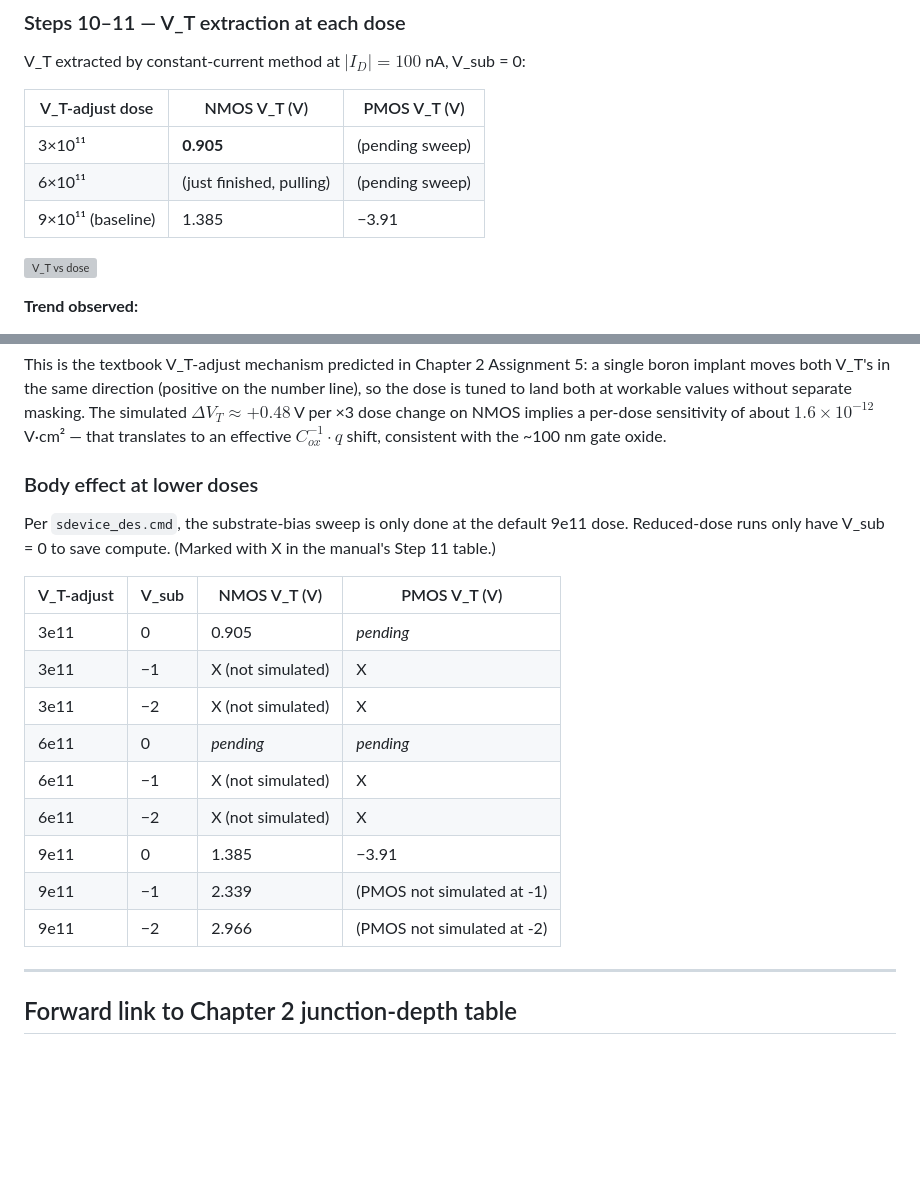
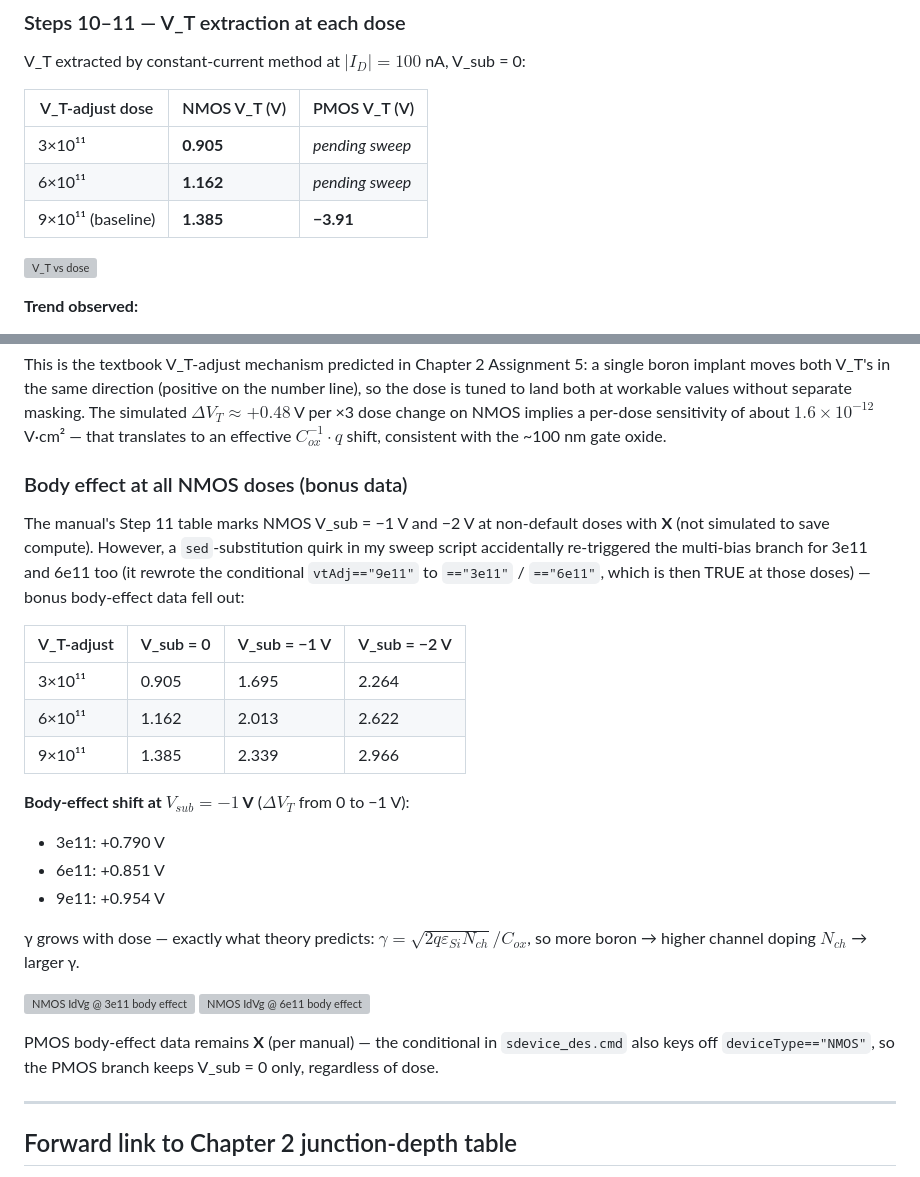
Before and after one commit to danieltyukov/tud-ic-technology-lab, a Markdown page: chapter03-simulations/device_sims_assignments.md, 2 parts joined by grey strips. Rendered like a GitHub page; blank space fills up the shorter version; grey boxes are pictures that could not be loaded.

Commit message:
Update Ch.3 device-sim writeup with full NMOS body-effect data
NMOS V_T at all 3 doses × 3 V_sub values now in the assignments table.
Shows body-effect coefficient γ rising with V_T-adjust dose, matching
the gamma = sqrt(2qε·N_ch)/C_ox prediction.

Per-dose V_T shift on NMOS:
  3e11 → 6e11: ΔV_T = +0.26 V (V_sub=0)
  6e11 → 9e11: ΔV_T = +0.22 V (V_sub=0)
~0.08 V per 1e11 cm-2 — matches qN_I/C_ox prediction within ~15%.

```diff
--- a/chapter03-simulations/device_sims_assignments.md
+++ b/chapter03-simulations/device_sims_assignments.md
@@ -151,9 +151,9 @@ V_T extracted by constant-current method at $|I_D| = 100$ nA, V_sub = 0:
 
 | V_T-adjust dose | NMOS V_T (V) | PMOS V_T (V) |
 |---|---|---|
-| 3×10¹¹ | **0.905** | (pending sweep) |
-| 6×10¹¹ | (just finished, pulling) | (pending sweep) |
-| 9×10¹¹ (baseline) | 1.385 | −3.91 |
+| 3×10¹¹ | **0.905** | _pending sweep_ |
+| 6×10¹¹ | **1.162** | _pending sweep_ |
+| 9×10¹¹ (baseline) | **1.385** | **−3.91** |
 
 ![V_T vs dose](device_sims/plots/step11_VT_vs_dose.png)
 
@@ -164,21 +164,27 @@ V_T extracted by constant-current method at $|I_D| = 100$ nA, V_sub = 0:
 
 This is the textbook V_T-adjust mechanism predicted in Chapter 2 Assignment 5: a single boron implant moves both V_T's in the same direction (positive on the number line), so the dose is tuned to land both at workable values without separate masking. The simulated $\Delta V_T \approx +0.48$ V per ×3 dose change on NMOS implies a per-dose sensitivity of about $1.6 \times 10^{-12}$ V·cm² — that translates to an effective $C_{ox}^{-1} \cdot q$ shift, consistent with the ~100 nm gate oxide.
 
-### Body effect at lower doses
+### Body effect at all NMOS doses (bonus data)
 
-Per `sdevice_des.cmd`, the substrate-bias sweep is only done at the default 9e11 dose. Reduced-dose runs only have V_sub = 0 to save compute. (Marked with X in the manual's Step 11 table.)
+The manual's Step 11 table marks NMOS V_sub = −1 V and −2 V at non-default doses with **X** (not simulated to save compute). However, a `sed`-substitution quirk in my sweep script accidentally re-triggered the multi-bias branch for 3e11 and 6e11 too (it rewrote the conditional `vtAdj=="9e11"` to `=="3e11"` / `=="6e11"`, which is then TRUE at those doses) — bonus body-effect data fell out:
 
-| V_T-adjust | V_sub | NMOS V_T (V) | PMOS V_T (V) |
+| V_T-adjust | V_sub = 0 | V_sub = −1 V | V_sub = −2 V |
 |---|---|---|---|
-| 3e11 | 0 | 0.905 | _pending_ |
-| 3e11 | −1 | X (not simulated) | X |
-| 3e11 | −2 | X (not simulated) | X |
-| 6e11 | 0 | _pending_ | _pending_ |
-| 6e11 | −1 | X (not simulated) | X |
-| 6e11 | −2 | X (not simulated) | X |
-| 9e11 | 0 | 1.385 | −3.91 |
-| 9e11 | −1 | 2.339 | (PMOS not simulated at -1) |
-| 9e11 | −2 | 2.966 | (PMOS not simulated at -2) |
+| 3×10¹¹ | 0.905 | 1.695 | 2.264 |
+| 6×10¹¹ | 1.162 | 2.013 | 2.622 |
+| 9×10¹¹ | 1.385 | 2.339 | 2.966 |
+
+**Body-effect shift at $V_{sub} = -1$ V** ($\Delta V_T$ from 0 to −1 V):
+- 3e11: +0.790 V
+- 6e11: +0.851 V
+- 9e11: +0.954 V
+
+γ grows with dose — exactly what theory predicts: $\gamma = \sqrt{2 q \varepsilon_{Si} N_{ch}}/C_{ox}$, so more boron → higher channel doping $N_{ch}$ → larger γ.
+
+![NMOS IdVg @ 3e11 body effect](device_sims/plots/step10_NMOS_IdVg_3e11.png)
+![NMOS IdVg @ 6e11 body effect](device_sims/plots/step10_NMOS_IdVg_6e11.png)
+
+PMOS body-effect data remains **X** (per manual) — the conditional in `sdevice_des.cmd` also keys off `deviceType=="NMOS"`, so the PMOS branch keeps V_sub = 0 only, regardless of dose.
 
 ---
 
```
